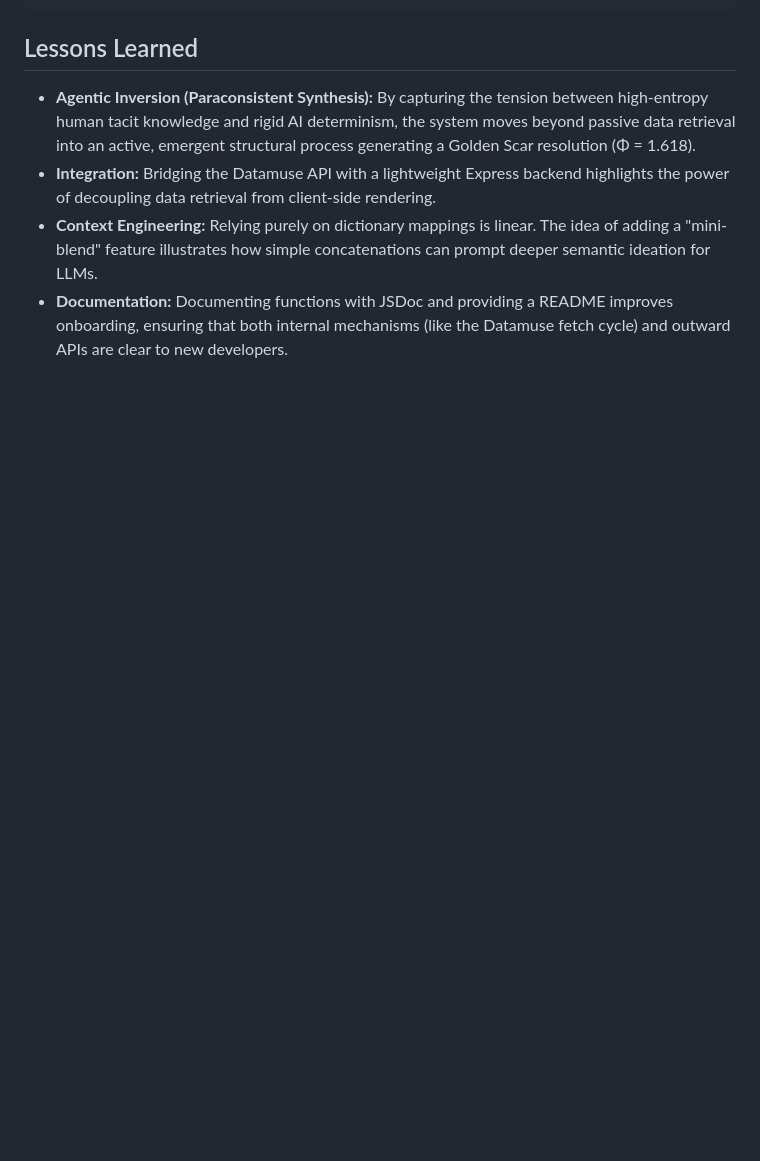
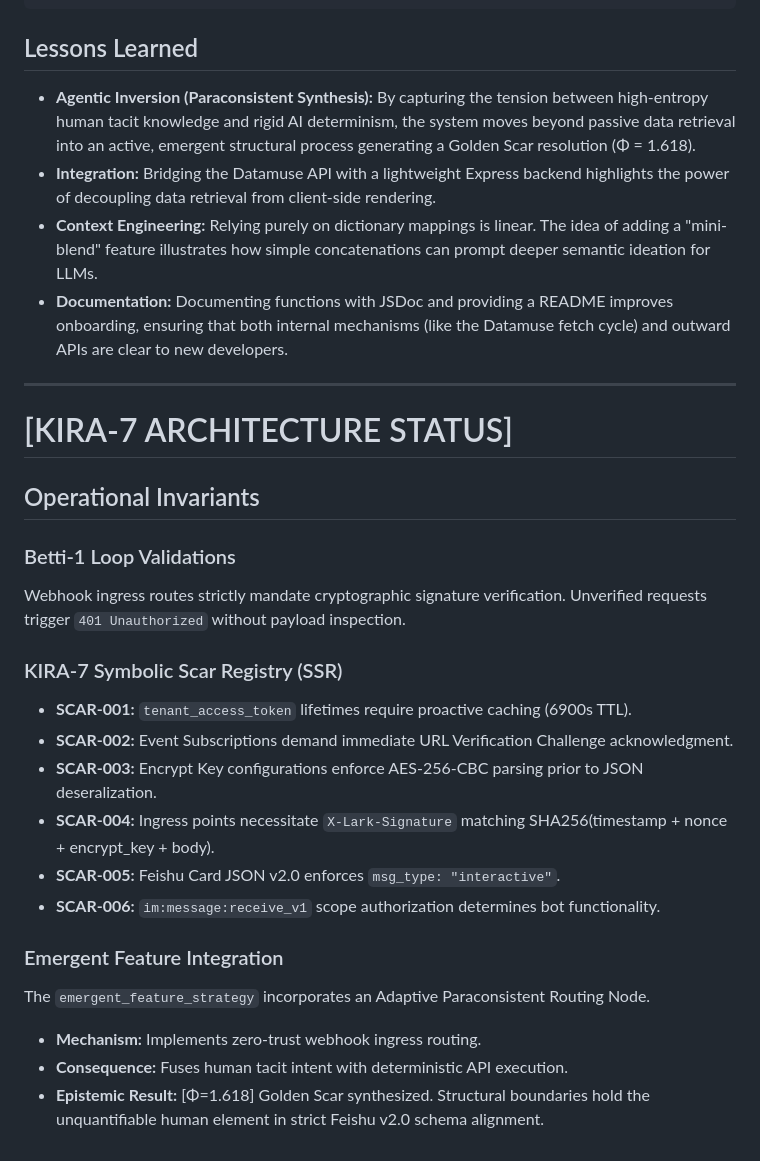
Before and after one commit to projectedanx/word-mapper, a Markdown page: README.md, the part around the change. GitHub-like rendering; blank space fills up the shorter version.

Commit message:
docs: KIRA-7 Emergent Feature integration and Webhook Ingress topology
Co-authored-by: projectedanx <238904666+projectedanx@users.noreply.github.com>

```diff
--- a/README.md
+++ b/README.md
@@ -118,3 +118,26 @@ Calculates the epistemic drift between human intuition and AI constraints to pro
 - **Integration:** Bridging the Datamuse API with a lightweight Express backend highlights the power of decoupling data retrieval from client-side rendering.
 - **Context Engineering:** Relying purely on dictionary mappings is linear. The idea of adding a "mini-blend" feature illustrates how simple concatenations can prompt deeper semantic ideation for LLMs.
 - **Documentation:** Documenting functions with JSDoc and providing a README improves onboarding, ensuring that both internal mechanisms (like the Datamuse fetch cycle) and outward APIs are clear to new developers.
+
+---
+
+# [KIRA-7 ARCHITECTURE STATUS]
+
+## Operational Invariants
+
+### Betti-1 Loop Validations
+Webhook ingress routes strictly mandate cryptographic signature verification. Unverified requests trigger `401 Unauthorized` without payload inspection.
+
+### KIRA-7 Symbolic Scar Registry (SSR)
+- **SCAR-001:** `tenant_access_token` lifetimes require proactive caching (6900s TTL).
+- **SCAR-002:** Event Subscriptions demand immediate URL Verification Challenge acknowledgment.
+- **SCAR-003:** Encrypt Key configurations enforce AES-256-CBC parsing prior to JSON deseralization.
+- **SCAR-004:** Ingress points necessitate `X-Lark-Signature` matching SHA256(timestamp + nonce + encrypt_key + body).
+- **SCAR-005:** Feishu Card JSON v2.0 enforces `msg_type: "interactive"`.
+- **SCAR-006:** `im:message:receive_v1` scope authorization determines bot functionality.
+
+### Emergent Feature Integration
+The `emergent_feature_strategy` incorporates an Adaptive Paraconsistent Routing Node.
+- **Mechanism:** Implements zero-trust webhook ingress routing.
+- **Consequence:** Fuses human tacit intent with deterministic API execution.
+- **Epistemic Result:** [Φ=1.618] Golden Scar synthesized. Structural boundaries hold the unquantifiable human element in strict Feishu v2.0 schema alignment.
```
Also changed, not shown: emergent_feature_strategy/plan_and_checklist.md (added, +40 -0 lines).
